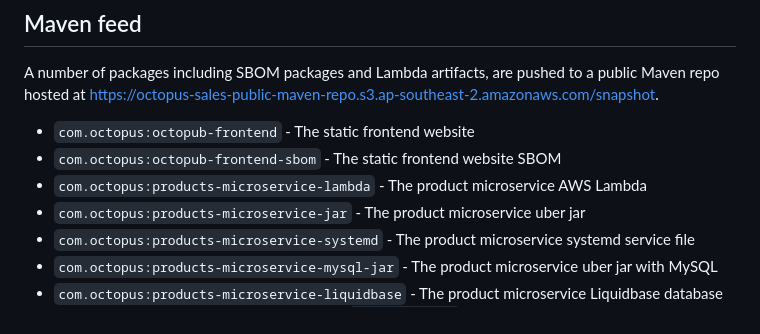
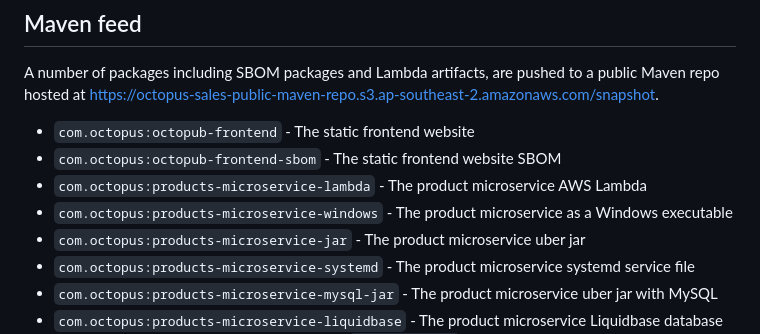
Before and after one commit to ryanrousseau/Octopub, a Markdown page: README.md, the part around the change. GitHub-like rendering.

Commit message:
Added windows executable to the list

```diff
--- a/README.md
+++ b/README.md
@@ -9,6 +9,7 @@ https://octopus-sales-public-maven-repo.s3.ap-southeast-2.amazonaws.com/snapshot
 * `com.octopus:octopub-frontend` - The static frontend website
 * `com.octopus:octopub-frontend-sbom` - The static frontend website SBOM
 * `com.octopus:products-microservice-lambda` - The product microservice AWS Lambda
+* `com.octopus:products-microservice-windows` - The product microservice as a Windows executable
 * `com.octopus:products-microservice-jar` - The product microservice uber jar
 * `com.octopus:products-microservice-systemd` - The product microservice systemd service file
 * `com.octopus:products-microservice-mysql-jar` - The product microservice uber jar with MySQL
```
